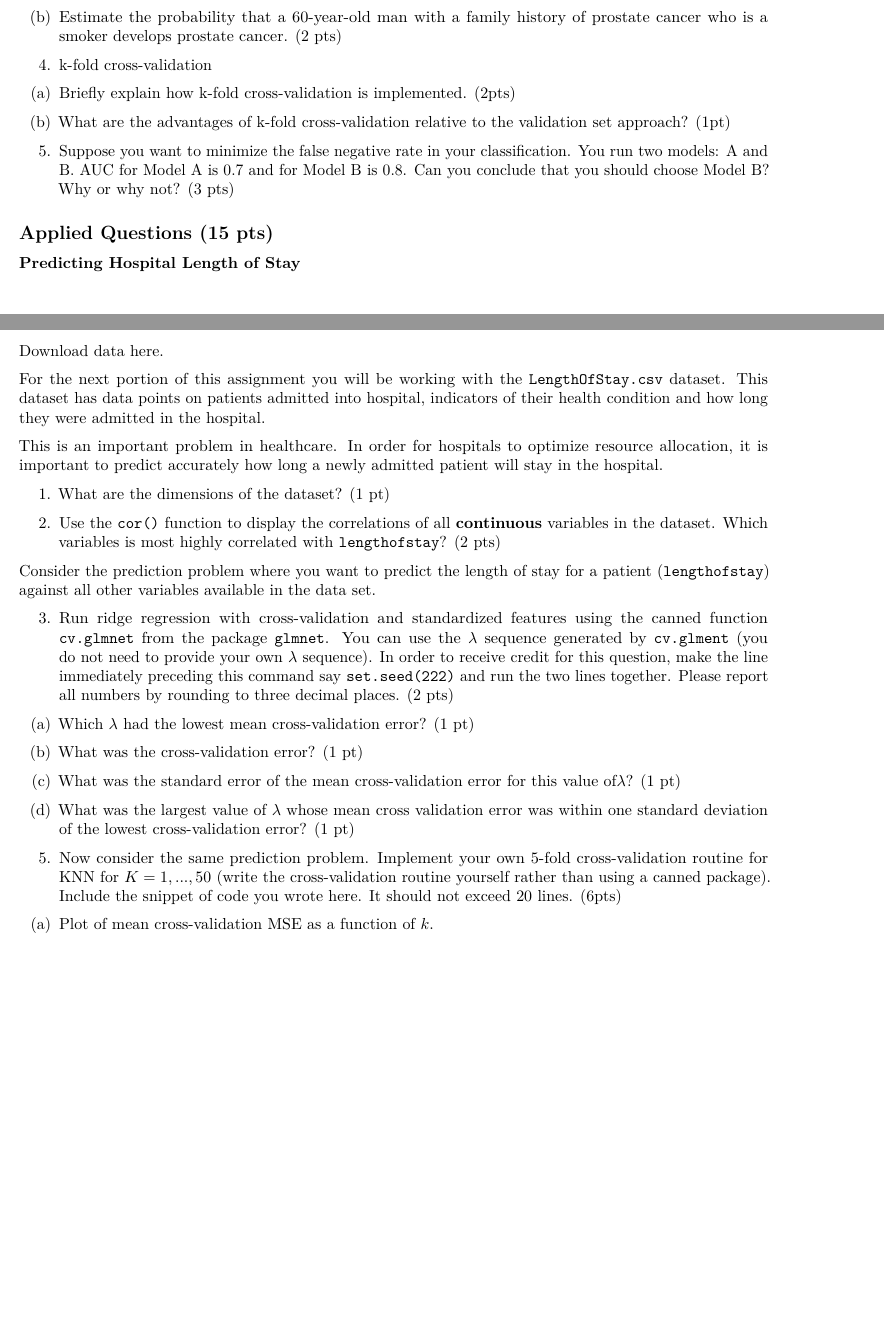
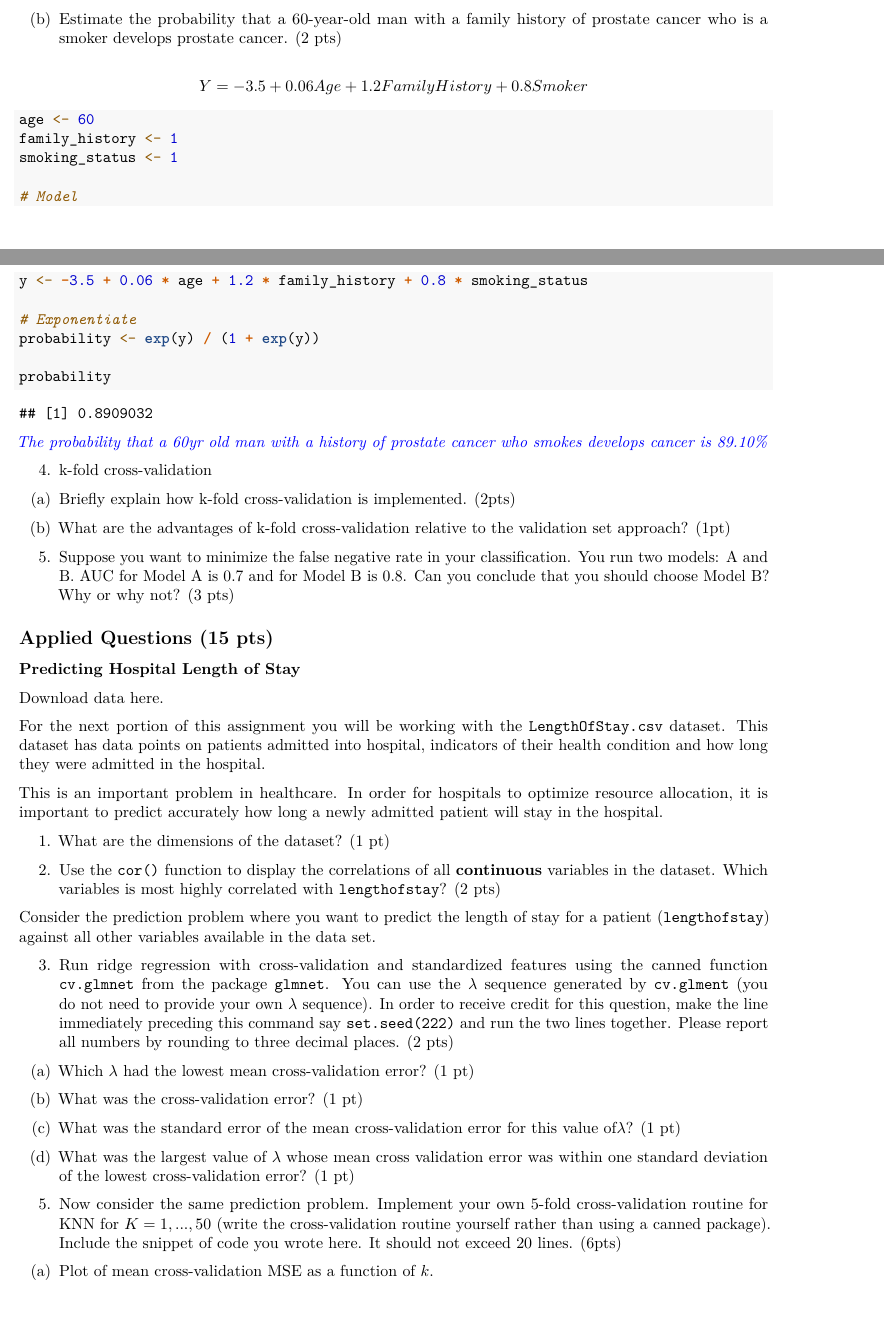
Before and after one commit to OscarBoochever/API-222-PSETS, an R Markdown document (Boochever Pset2.Rmd): two parts of pages 2 and 3 of 3 before the commit and two parts of pages 2 and 3 of 4 after it, joined at a grey line, cut so that both start at the same text, the shorter picture padded with empty space. Rendered offline with R 4.5, knitr and Pandoc, then LaTeX, with nearby package versions.

Commit message:
finished through 3

````diff
--- a/Boochever Pset2.Rmd
+++ b/Boochever Pset2.Rmd
@@ -86,7 +88,24 @@ print(euc_data[, c("X1", "X2", "X3", "Y", "distance_from_test")])
+(b) Estimate the probability that a 60-year-old man with a family history of prostate cancer who is a smoker develops prostate cancer. (2 pts)
+
+$$Y = -3.5 + 0.06Age + 1.2FamilyHistory + 0.8Smoker$$
 
 
+```{r}
+age <- 60
+family_history <- 1
+smoking_status <- 1
 
-(b) Estimate the probability that a 60-year-old man with a family history of prostate cancer who is a smoker develops prostate cancer. (2 pts)
+# Model
+y <- -3.5 + 0.06 * age + 1.2 * family_history + 0.8 * smoking_status
+
+# Exponentiate
+probability <- exp(y) / (1 + exp(y))
+
+probability
+
+```
+
+\textcolor{blue}{\textit{The probability that a 60yr old man with a history of prostate cancer who smokes develops cancer is 89.10\%}}
 
 
 4. k-fold cross-validation
````
Also changed, not shown: Boochever-Pset2.pdf, Boochever Pset2.Rmd (2 more changed lines).
